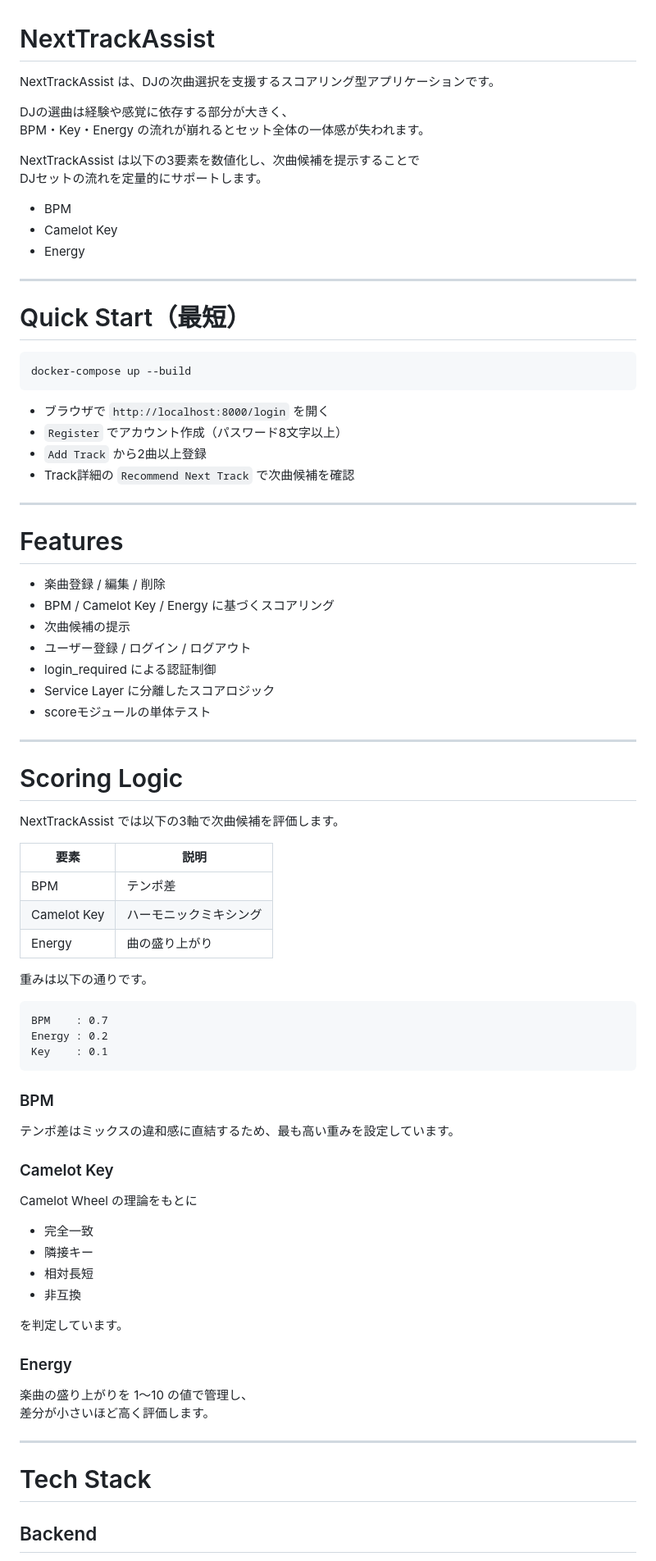
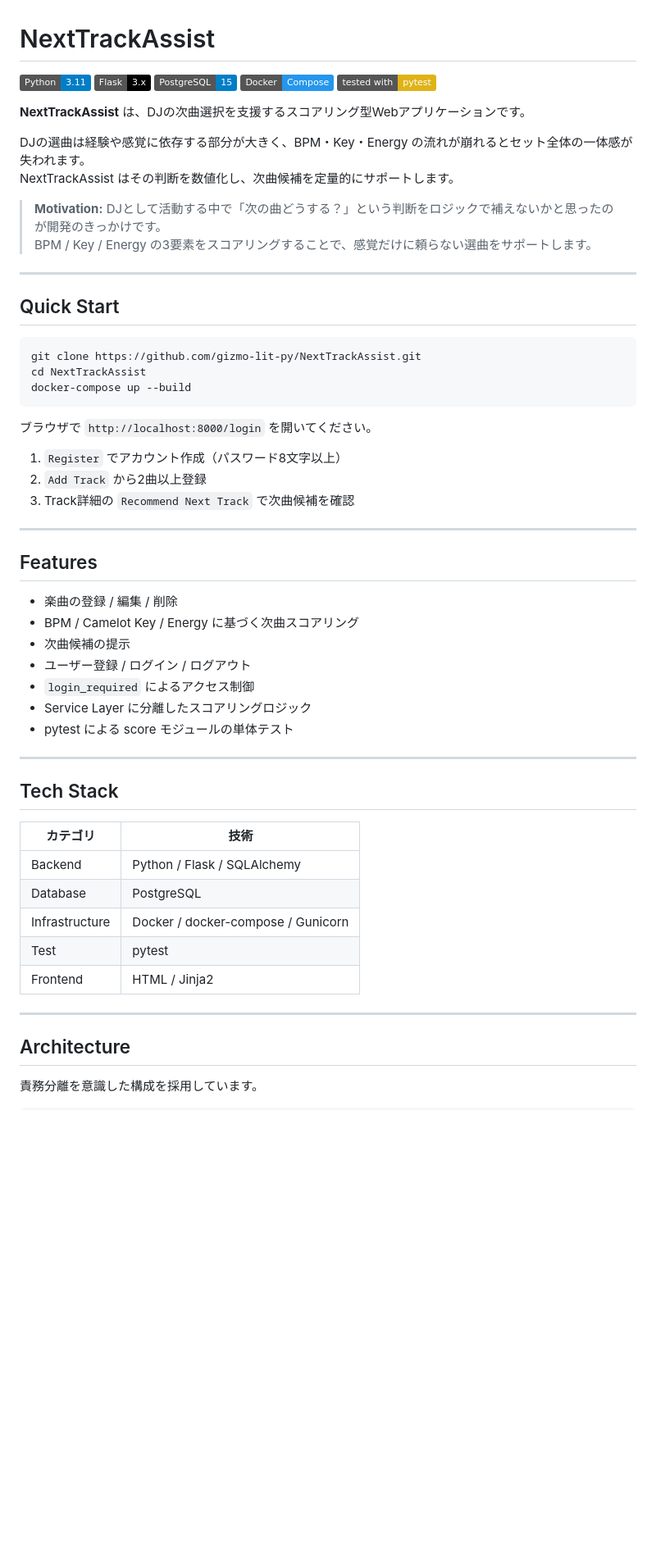
Before and after one commit to gizmo-lit-py/NextTrackAssist, a Markdown page: README.md, the part around one of its changes. Shown at 82% size. GitHub-like rendering; badges without logos; blank space fills up the shorter version.

Commit message:
docs: improve README

````diff
--- a/README.md
+++ b/README.md
@@ -1,82 +1,62 @@
 # NextTrackAssist
 
-NextTrackAssist は、DJの次曲選択を支援するスコアリング型アプリケーションです。
+![Python](https://img.shields.io/badge/Python-3.11-blue?logo=python)
+![Flask](https://img.shields.io/badge/Flask-3.x-black?logo=flask)
+![PostgreSQL](https://img.shields.io/badge/PostgreSQL-15-blue?logo=postgresql)
+![Docker](https://img.shields.io/badge/Docker-Compose-2496ED?logo=docker)
+![pytest](https://img.shields.io/badge/tested%20with-pytest-yellow?logo=pytest)
 
-DJの選曲は経験や感覚に依存する部分が大きく、
-BPM・Key・Energy の流れが崩れるとセット全体の一体感が失われます。
+**NextTrackAssist** は、DJの次曲選択を支援するスコアリング型Webアプリケーションです。
 
-NextTrackAssist は以下の3要素を数値化し、次曲候補を提示することで
-DJセットの流れを定量的にサポートします。
+DJの選曲は経験や感覚に依存する部分が大きく、BPM・Key・Energy の流れが崩れるとセット全体の一体感が失われます。
+NextTrackAssist はその判断を数値化し、次曲候補を定量的にサポートします。
 
-- BPM
-- Camelot Key
-- Energy
+> **Motivation:** DJとして活動する中で「次の曲どうする？」という判断をロジックで補えないかと思ったのが開発のきっかけです。
+> BPM / Key / Energy の3要素をスコアリングすることで、感覚だけに頼らない選曲をサポートします。
 
 ---
 
-# Quick Start（最短）
+## Quick Start
 
-```
+```bash
+git clone https://github.com/gizmo-lit-py/NextTrackAssist.git
+cd NextTrackAssist
 docker-compose up --build
 ```
 
-- ブラウザで `http://localhost:8000/login` を開く
-- `Register` でアカウント作成（パスワード8文字以上）
-- `Add Track` から2曲以上登録
-- Track詳細の `Recommend Next Track` で次曲候補を確認
+ブラウザで `http://localhost:8000/login` を開いてください。
+
+1. `Register` でアカウント作成（パスワード8文字以上）
+2. `Add Track` から2曲以上登録
+3. Track詳細の `Recommend Next Track` で次曲候補を確認
 
 ---
 
-# Features
+## Features
 
-- 楽曲登録 / 編集 / 削除
-- BPM / Camelot Key / Energy に基づくスコアリング
+- 楽曲の登録 / 編集 / 削除
+- BPM / Camelot Key / Energy に基づく次曲スコアリング
 - 次曲候補の提示
 - ユーザー登録 / ログイン / ログアウト
-- login_required による認証制御
-- Service Layer に分離したスコアロジック
-- scoreモジュールの単体テスト
+- `login_required` によるアクセス制御
+- Service Layer に分離したスコアリングロジック
+- pytest による score モジュールの単体テスト
 
 ---
 
-# Scoring Logic
+## Tech Stack
 
-NextTrackAssist では以下の3軸で次曲候補を評価します。
-
-| 要素 | 説明 |
+| カテゴリ | 技術 |
 |---|---|
-| BPM | テンポ差 |
-| Camelot Key | ハーモニックミキシング |
-| Energy | 曲の盛り上がり |
-
-重みは以下の通りです。
-
-```
-BPM    : 0.7
-Energy : 0.2
-Key    : 0.1
-```
-
-### BPM
-テンポ差はミックスの違和感に直結するため、最も高い重みを設定しています。
-
-### Camelot Key
-Camelot Wheel の理論をもとに
-
-- 完全一致
-- 隣接キー
-- 相対長短
-- 非互換
-
-を判定しています。
-
-### Energy
-楽曲の盛り上がりを 1〜10 の値で管理し、
-差分が小さいほど高く評価します。
+| Backend | Python / Flask / SQLAlchemy |
+| Database | PostgreSQL |
+| Infrastructure | Docker / docker-compose / Gunicorn |
+| Test | pytest |
+| Frontend | HTML / Jinja2 |
 
 ---
 
-# Tech Stack
+## Architecture
 
-## Backend
+責務分離を意識した構成を採用しています。
 
````
Also changed, not shown: other parts of README.md (+72 -124 lines).
